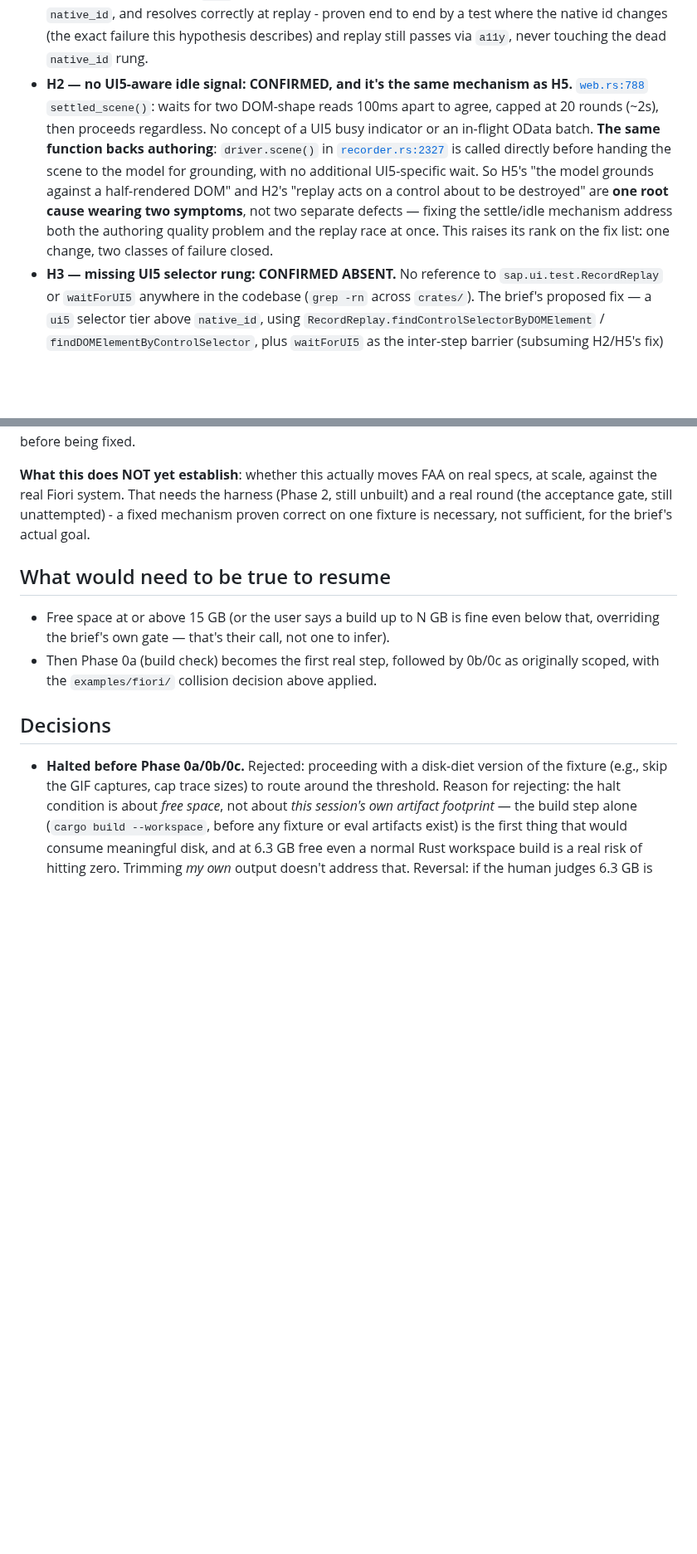
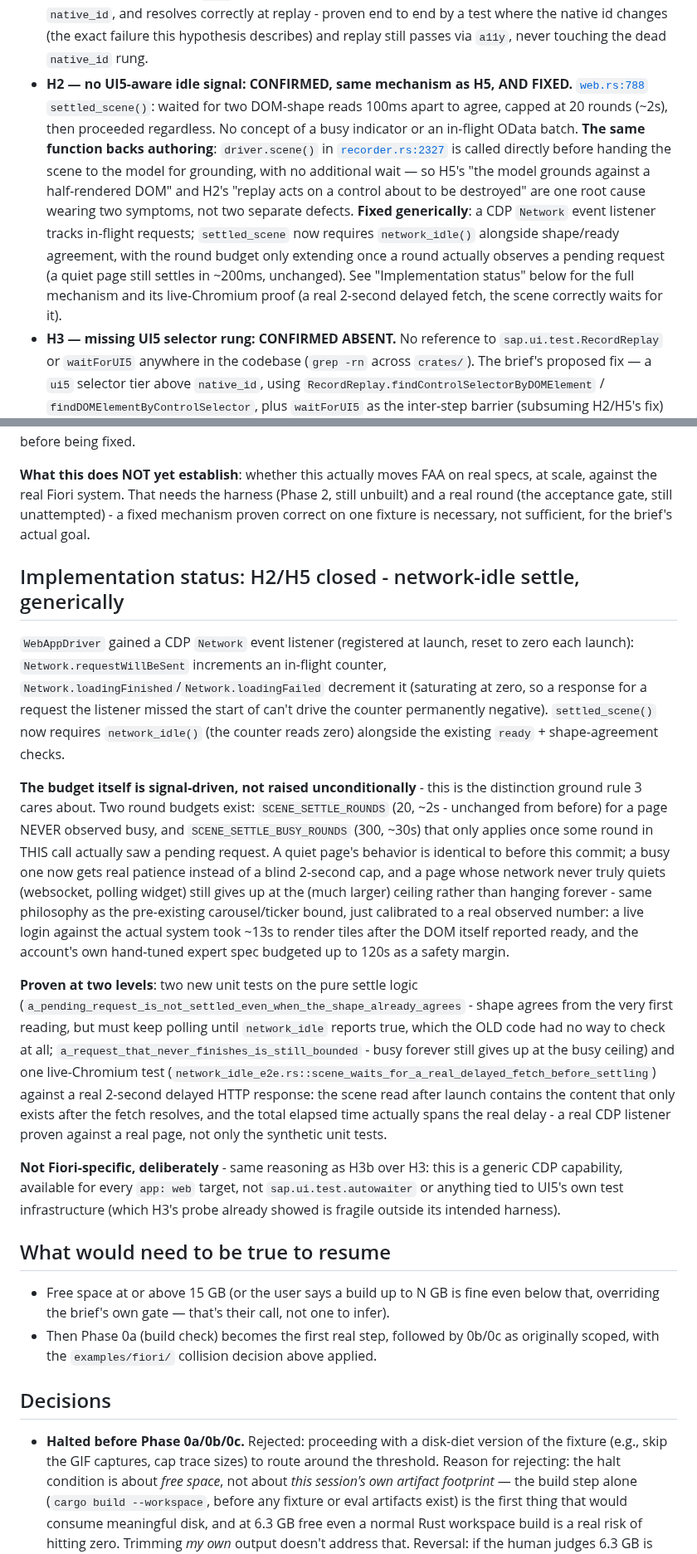
Before and after one commit to automators-com/flowproof, a Markdown page: docs/fiori-reliability/FINDINGS.md, 2 parts joined by grey strips. Shown at 83% size. GitHub-like rendering; blank space fills up the shorter version.

```diff
--- a/docs/fiori-reliability/FINDINGS.md
+++ b/docs/fiori-reliability/FINDINGS.md
@@ -241,20 +241,23 @@ strong leads, not closed verdicts.
   and resolves correctly at replay - proven end to end by a test where the
   native id changes (the exact failure this hypothesis describes) and replay
   still passes via `a11y`, never touching the dead `native_id` rung.
-- **H2 — no UI5-aware idle signal: CONFIRMED, and it's the same mechanism as
-  H5.** [`web.rs:788`](../../crates/flowproof-adapters/src/web.rs)
-  `settled_scene()`: waits for two DOM-shape reads 100ms apart to agree,
-  capped at 20 rounds (~2s), then proceeds regardless. No concept of a UI5
+- **H2 — no UI5-aware idle signal: CONFIRMED, same mechanism as H5, AND
+  FIXED.** [`web.rs:788`](../../crates/flowproof-adapters/src/web.rs)
+  `settled_scene()`: waited for two DOM-shape reads 100ms apart to agree,
+  capped at 20 rounds (~2s), then proceeded regardless. No concept of a
   busy indicator or an in-flight OData batch. **The same function backs
   authoring**: `driver.scene()` in
   [`recorder.rs:2327`](../../crates/flowproof-agent/src/recorder.rs) is called
   directly before handing the scene to the model for grounding, with no
-  additional UI5-specific wait. So H5's "the model grounds against a
-  half-rendered DOM" and H2's "replay acts on a control about to be
-  destroyed" are **one root cause wearing two symptoms**, not two separate
-  defects — fixing the settle/idle mechanism address both the authoring
-  quality problem and the replay race at once. This raises its rank on the
-  fix list: one change, two classes of failure closed.
+  additional wait — so H5's "the model grounds against a half-rendered DOM"
+  and H2's "replay acts on a control about to be destroyed" are one root
+  cause wearing two symptoms, not two separate defects. **Fixed generically**:
+  a CDP `Network` event listener tracks in-flight requests; `settled_scene`
+  now requires `network_idle()` alongside shape/ready agreement, with the
+  round budget only extending once a round actually observes a pending
+  request (a quiet page still settles in ~200ms, unchanged). See "Implementation
+  status" below for the full mechanism and its live-Chromium proof (a real
+  2-second delayed fetch, the scene correctly waits for it).
 - **H3 — missing UI5 selector rung: CONFIRMED ABSENT.** No reference to
   `sap.ui.test.RecordReplay` or `waitForUI5` anywhere in the codebase
   (`grep -rn` across `crates/`). The brief's proposed fix — a `ui5` selector
@@ -607,6 +610,47 @@ real specs, at scale, against the real Fiori system. That needs the harness
 unattempted) - a fixed mechanism proven correct on one fixture is necessary,
 not sufficient, for the brief's actual goal.
 
+## Implementation status: H2/H5 closed - network-idle settle, generically
+
+`WebAppDriver` gained a CDP `Network` event listener (registered at launch,
+reset to zero each launch): `Network.requestWillBeSent` increments an
+in-flight counter, `Network.loadingFinished`/`Network.loadingFailed`
+decrement it (saturating at zero, so a response for a request the listener
+missed the start of can't drive the counter permanently negative).
+`settled_scene()` now requires `network_idle()` (the counter reads zero)
+alongside the existing `ready` + shape-agreement checks.
+
+**The budget itself is signal-driven, not raised unconditionally** - this is
+the distinction ground rule 3 cares about. Two round budgets exist:
+`SCENE_SETTLE_ROUNDS` (20, ~2s - unchanged from before) for a page NEVER
+observed busy, and `SCENE_SETTLE_BUSY_ROUNDS` (300, ~30s) that only applies
+once some round in THIS call actually saw a pending request. A quiet page's
+behavior is identical to before this commit; a busy one now gets real
+patience instead of a blind 2-second cap, and a page whose network never
+truly quiets (websocket, polling widget) still gives up at the (much larger)
+ceiling rather than hanging forever - same philosophy as the pre-existing
+carousel/ticker bound, just calibrated to a real observed number: a live
+login against the actual system took ~13s to render tiles after the DOM
+itself reported ready, and the account's own hand-tuned expert spec budgeted
+up to 120s as a safety margin.
+
+**Proven at two levels**: two new unit tests on the pure settle logic
+(`a_pending_request_is_not_settled_even_when_the_shape_already_agrees` -
+shape agrees from the very first reading, but must keep polling until
+`network_idle` reports true, which the OLD code had no way to check at all;
+`a_request_that_never_finishes_is_still_bounded` - busy forever still gives
+up at the busy ceiling) and one live-Chromium test
+(`network_idle_e2e.rs::scene_waits_for_a_real_delayed_fetch_before_settling`)
+against a real 2-second delayed HTTP response: the scene read after launch
+contains the content that only exists after the fetch resolves, and the
+total elapsed time actually spans the real delay - a real CDP listener
+proven against a real page, not only the synthetic unit tests.
+
+**Not Fiori-specific, deliberately** - same reasoning as H3b over H3: this is
+a generic CDP capability, available for every `app: web` target, not
+`sap.ui.test.autowaiter` or anything tied to UI5's own test infrastructure
+(which H3's probe already showed is fragile outside its intended harness).
+
 ## What would need to be true to resume
 
 - Free space at or above 15 GB (or the user says a build up to N GB is fine
```
Also changed, not shown: docs/fiori-reliability/RELIABILITY.md (+44 -34 lines).
